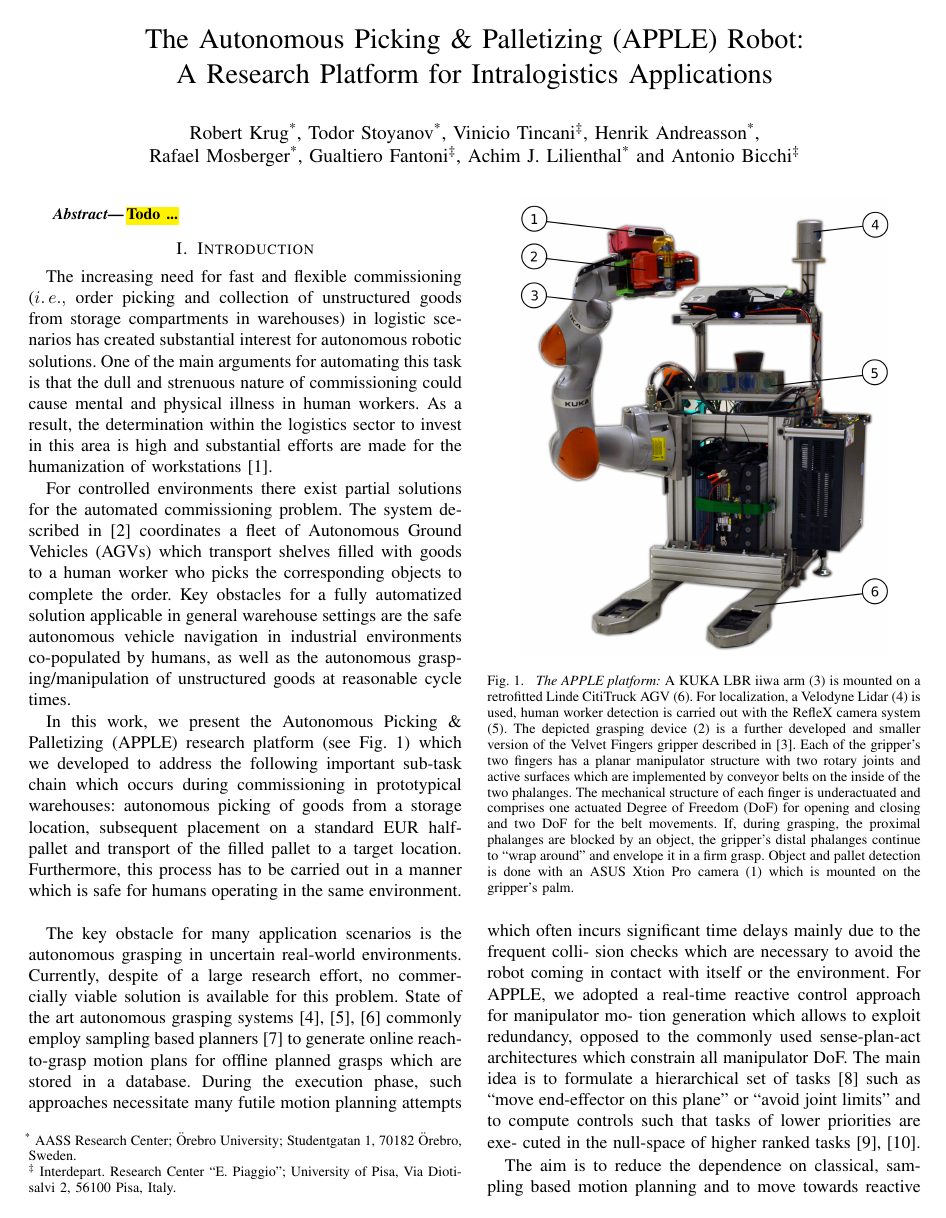
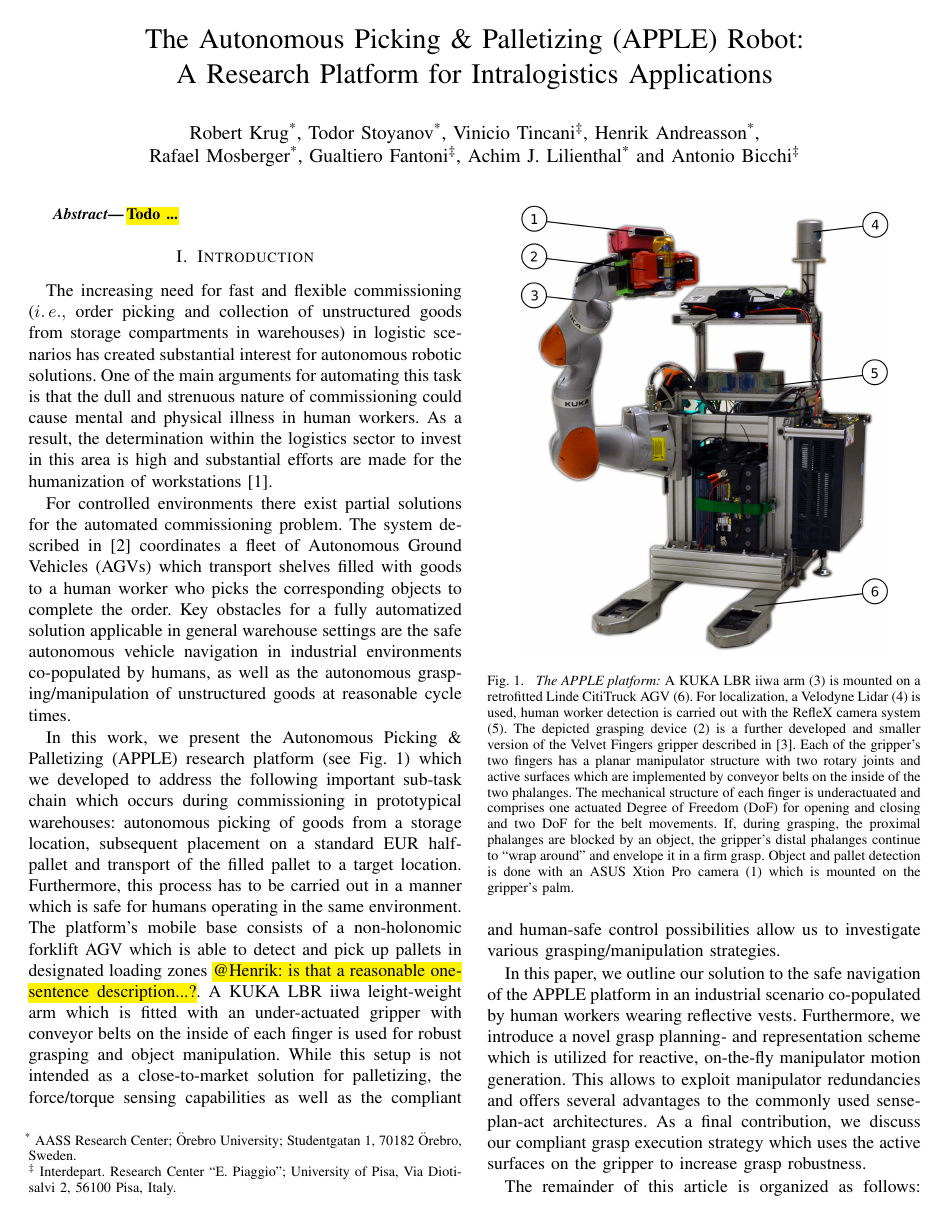
Before and after one commit to rtkg/IROS_APPLE, a LaTeX paper (APPLE.tex, which reads Introduction.tex): page 1 of 5 before the commit and page 1 of 6 after it. Compiled offline with pdfLaTeX.

Commit message:
Introduction: crapped

```diff
--- a/Introduction.tex
+++ b/Introduction.tex
@@ -21,7 +21,13 @@ Fig.~\ref{fig:robot}) which we developed to address the following important sub-
 occurs during commissioning in prototypical warehouses: autonomous picking of goods from a storage
 location, subsequent placement on a standard EUR half-pallet and transport of the filled pallet to a
 target location. Furthermore, this process has to be carried out in a manner which is safe for
-humans operating in the same environment.
+humans operating in the same environment. The platform's mobile base consists of a non-holonomic
+forklift AGV which is able to detect and pick up pallets in designated loading zones \hl{@Henrik: is
+  that a reasonable one-sentence description...?}. A KUKA LBR iiwa leight-weight arm which is fitted
+with an under-actuated gripper with conveyor belts on the inside of each finger is used for robust
+grasping and object manipulation. While this setup is not intended as a close-to-market solution for
+palletizing, the force/torque sensing capabilities as well as the compliant and human-safe control
+possibilities allow us to investigate various grasping/manipulation strategies.
 %
 \begin{figure}[t!]
 \begin{center}
@@ -43,31 +49,11 @@ humans operating in the same environment.
 \end{center}
 \end{figure}
 
+In this paper, we outline our solution to the safe navigation of the APPLE platform in an industrial
+scenario co-populated by human workers wearing reflective vests. Furthermore, we introduce a novel
+grasp planning- and representation scheme which is utilized for reactive, on-the-fly manipulator
+motion generation. This allows to exploit manipulator redundancies and offers several advantages to
+the commonly used sense-plan-act architectures. As a final contribution, we discuss our compliant
+grasp execution strategy which uses the active surfaces on the gripper to increase grasp robustness.
 
-
-
-
-
-
-
-
-
-
-
-
-The key obstacle for many application scenarios is the autonomous grasping in uncertain real-world
-environments. Currently, despite of a large research effort, no commer- cially viable solution is
-available for this problem. State of the art autonomous grasping systems~\cite{Bere07, Srin10,
-  Krug14a} commonly employ sampling based planners~\cite{LaVa06} to generate online reach-to-grasp
-motion plans for offline planned grasps which are stored in a database.  During the execution phase,
-such approaches necessitate many futile motion planning attempts which often incurs significant time
-delays mainly due to the frequent colli- sion checks which are necessary to avoid the robot coming
-in contact with itself or the environment.  For APPLE, we adopted a real-time reactive control
-approach for manipulator mo- tion generation which allows to exploit redundancy, opposed to the
-commonly used sense-plan-act architectures which constrain all manipulator DoF. The main idea is to
-formulate a hierarchical set of tasks~\cite{Sams91} such as “move end-effector on this plane” or
-“avoid joint limits” and to compute controls such that tasks of lower priorities are exe- cuted in
-the null-space of higher ranked tasks~\cite{Sici91, Sent10}.
-
-The aim is to reduce the dependence on classical, sampling based motion planning and to move towards
-reactive feedback control to generate and execute complex motion behaviors of a robot.  Here, only
+The remainder of this article is organized as follows: below we outline the AGV navigation and
```
Also changed, not shown: Grasping.tex (+24 -1 lines), Introduction.tex (13 more changed lines).
